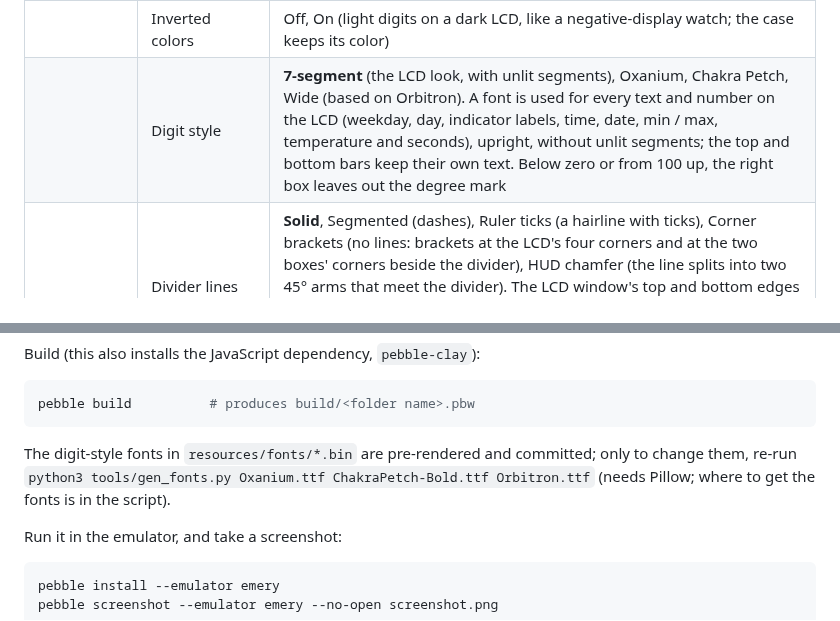
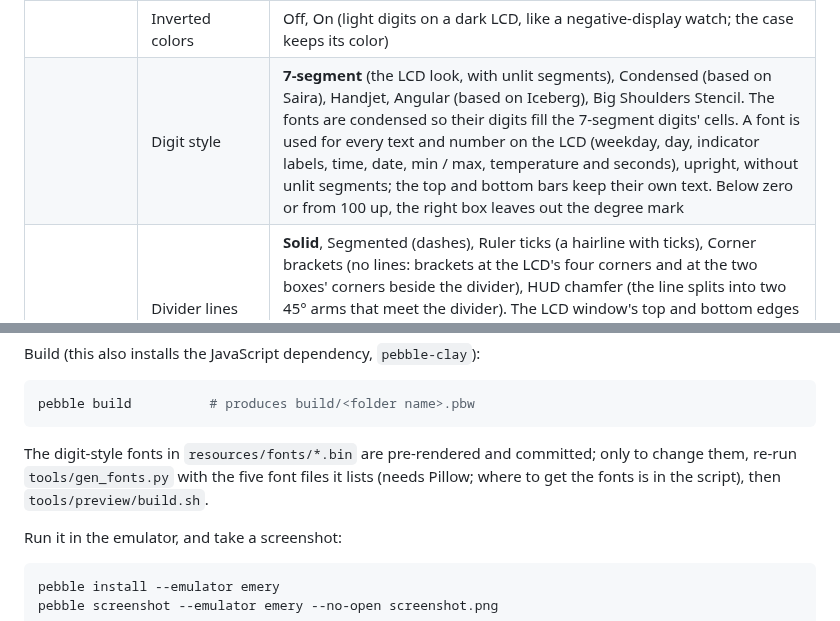
Before and after one commit to rohitchannazhi/pebble-lcd221EX, a Markdown page: README.md, 2 parts joined by grey strips. Drawn GitHub-style.

````diff
--- a/README.md
+++ b/README.md
@@ -63,7 +63,7 @@ heart rate and weather are sample values.
 | | Label | `PEBBLE` (up to 12 characters, capitals; empty for none) |
 | Appearance | Case color | Applies with custom colors too. Black, Silver, Charcoal (dotted: dark gray dots on 25% of the black case's pixels), Charcoal (checkerboard: half the pixels dark gray). On the watch's screen the dots blend into a dark charcoal; with Inverted colors the charcoal case sets the black LCD apart |
 | | Inverted colors | Off, On (light digits on a dark LCD, like a negative-display watch; the case keeps its color) |
-| | Digit style | **7-segment** (the LCD look, with unlit segments), Oxanium, Chakra Petch, Wide (based on Orbitron). A font is used for every text and number on the LCD (weekday, day, indicator labels, time, date, min / max, temperature and seconds), upright, without unlit segments; the top and bottom bars keep their own text. Below zero or from 100 up, the right box leaves out the degree mark |
+| | Digit style | **7-segment** (the LCD look, with unlit segments), Condensed (based on Saira), Handjet, Angular (based on Iceberg), Big Shoulders Stencil. The fonts are condensed so their digits fill the 7-segment digits' cells. A font is used for every text and number on the LCD (weekday, day, indicator labels, time, date, min / max, temperature and seconds), upright, without unlit segments; the top and bottom bars keep their own text. Below zero or from 100 up, the right box leaves out the degree mark |
 | | Divider lines | **Solid**, Segmented (dashes), Ruler ticks (a hairline with ticks), Corner brackets (no lines: brackets at the LCD's four corners and at the two boxes' corners beside the divider), HUD chamfer (the line splits into two 45° arms that meet the divider). The LCD window's top and bottom edges follow the same style (only Solid draws the plain LCD window edge band; Corner brackets leaves just the four corners). The bottom row is centred between the divider and the bottom of the LCD |
 | | Window edge | **Match the dividers** (the edge follows the divider style, as above), Center tab (the line steps out around the middle), Notched (broken in three places, ends bent inward), Circuit (a hairline with square nodes), Double line (two hairlines around a centre diamond). The LCD window edge colour (Use custom colors) colours every edge style |
 | | Indicators | **Grid** (the framed 2x2 box), Pills (one rounded pill each: filled when on, a faint dotted outline when off), Active only (just the labels that are on, right-aligned, two to a column), Icons (Bluetooth, a bolt for charging, a moon for Quiet Time, a sun for DST; PM in the bolt's place with the 12-hour leading zero) |
@@ -103,8 +103,8 @@ pebble build          # produces build/<folder name>.pbw
 ```
 
 The digit-style fonts in `resources/fonts/*.bin` are pre-rendered and committed; only to change
-them, re-run `python3 tools/gen_fonts.py Oxanium.ttf ChakraPetch-Bold.ttf Orbitron.ttf` (needs
-Pillow; where to get the fonts is in the script).
+them, re-run `tools/gen_fonts.py` with the five font files it lists (needs Pillow; where to get
+the fonts is in the script), then `tools/preview/build.sh`.
 
 Run it in the emulator, and take a screenshot:
 
````
Also changed, not shown: THIRD_PARTY_NOTICES.md (+12 -6 lines), store/screenshots/5-cyber.png, store/screenshots/6-lime.png, 15 other files.
